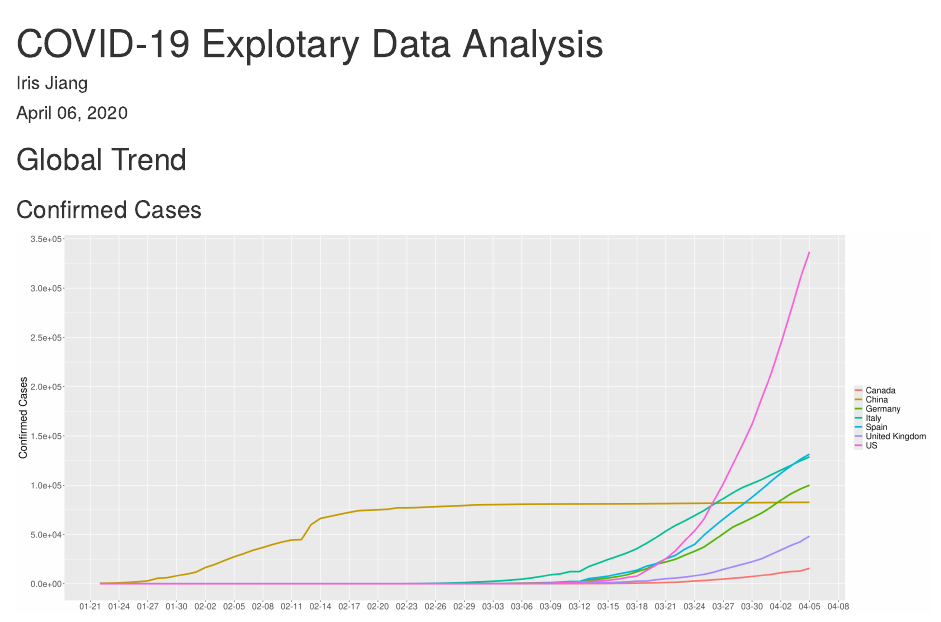
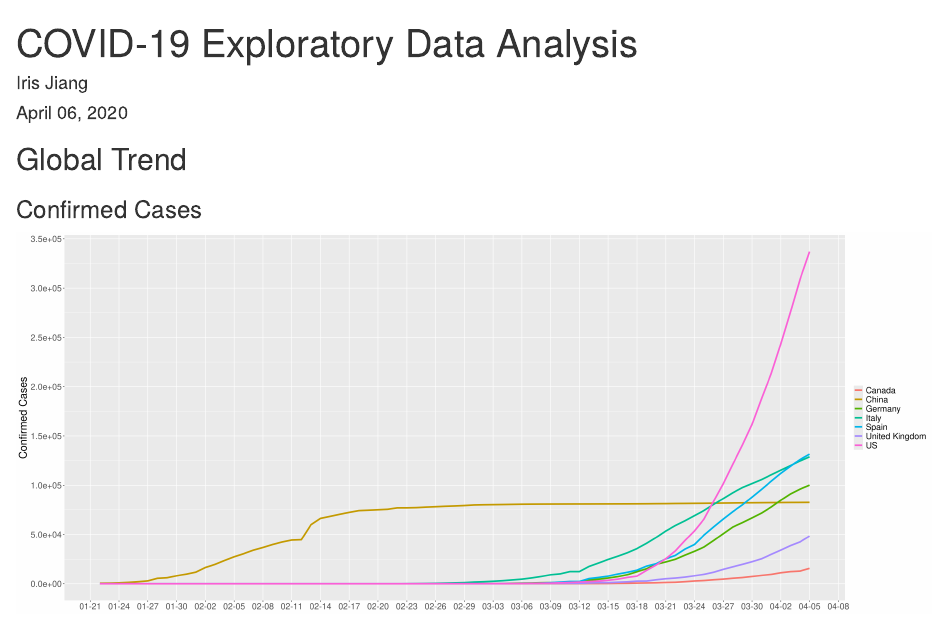
Before and after one commit to my-jiang/COVID-19-EDA, an R Markdown document (COVID-19-EDA.Rmd): the page in a window 1100 px wide, from its top. Rendered offline with R 4.5, knitr and Pandoc, with nearby package versions; drawn as R Markdown's standard HTML page in place of the format the file asks for.

Commit message:
fixed typo

```diff
--- a/COVID-19-EDA.Rmd
+++ b/COVID-19-EDA.Rmd
@@ -1,5 +1,5 @@
 ---
-title: "COVID-19 Explotary Data Analysis"
+title: "COVID-19 Exploratory Data Analysis"
 author: "Iris Jiang"
 date: "`r format(Sys.time(), '%B %d, %Y')`"
 output:
```
Also changed, not shown: COVID-19-EDA.html.
